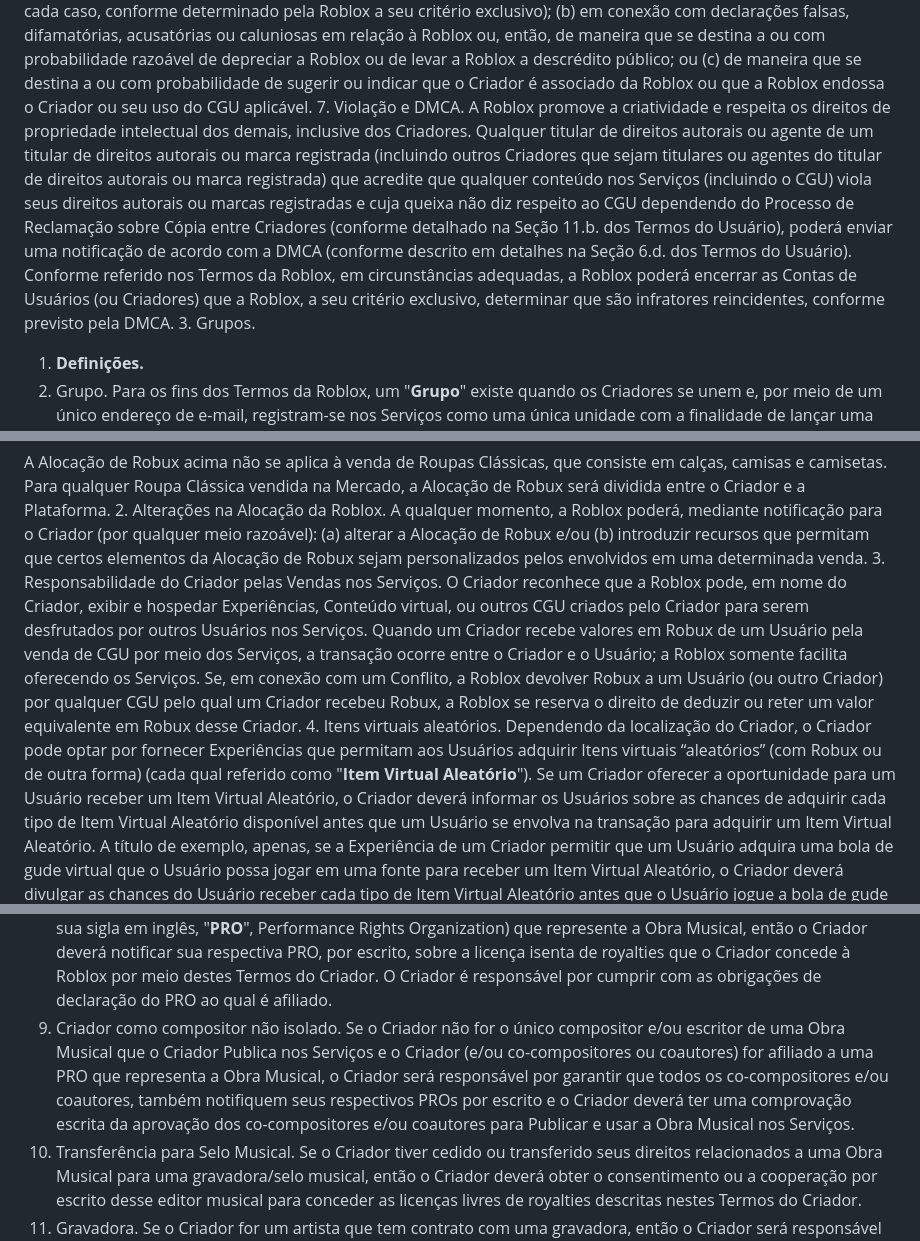
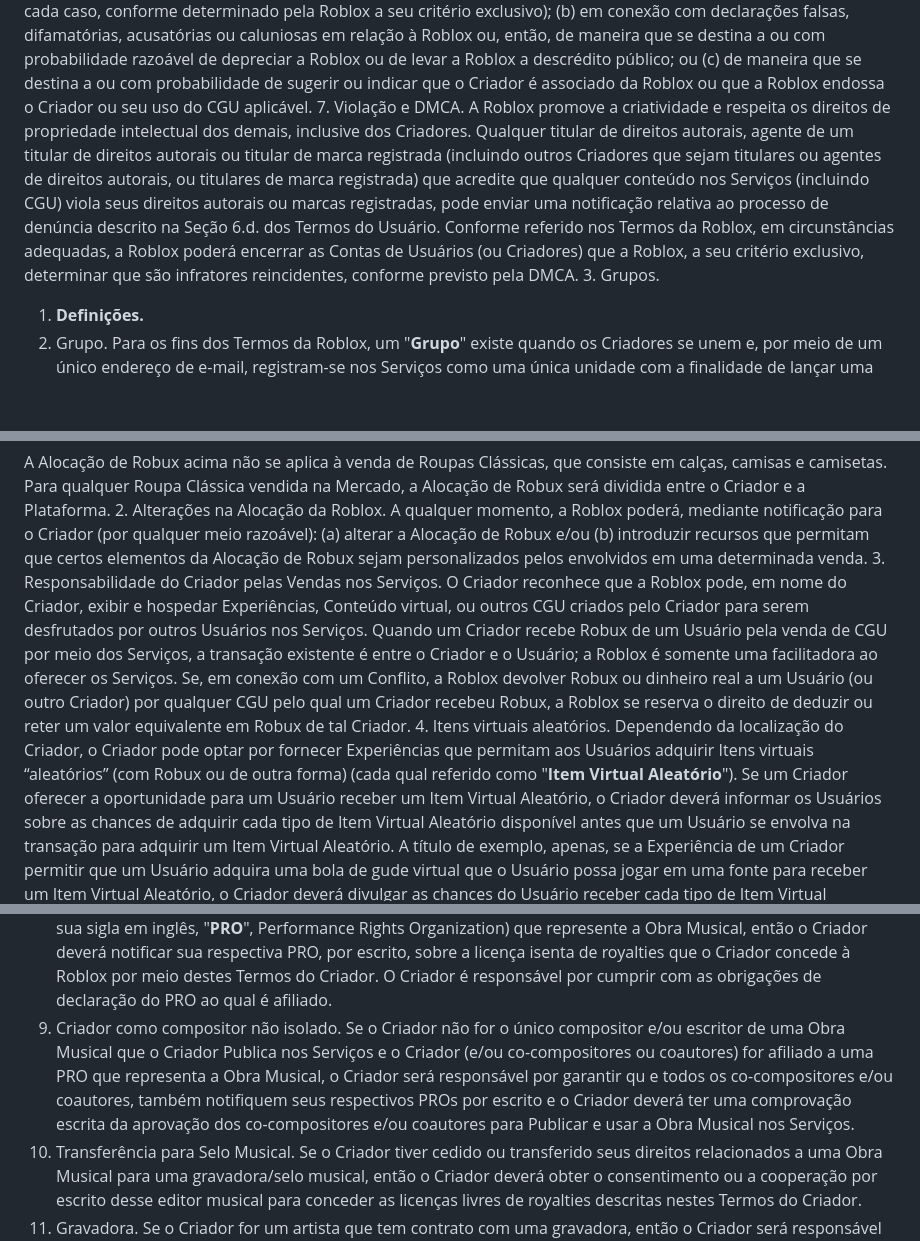
Before and after one commit to GabrielVesal/letras-miudas, a Markdown page: termos/roblox/termos-de-uso.md, 3 parts joined by grey strips. GitHub-like rendering; blank space fills up the shorter version.

```diff
--- a/termos/roblox/termos-de-uso.md
+++ b/termos/roblox/termos-de-uso.md
@@ -296,7 +295,7 @@ Além dos Termos do Criador, os Criadores também devem agir de acordo com os Te
  4. Autorização para Publicar o CGU nos Serviços. O Criador não deve Publicar ou disponibilizar qualquer CGU nos Serviços se o Criador não for o titular ou não estiver autorizado a conceder direitos em todas as partes desse CGU (Conteúdo Gerado por Usuários). Sem limitação das obrigações do Criador de acordo com a Seção 9 destes Termos do Criador (e todas as outras obrigações estabelecidas nos Termos da Roblox), o Criador concorda em pagar todos os valores devidos a qualquer pessoa como resultado da Publicação do Criador ou da disponibilização do CGU nos Serviços.
  5. Suspensão da Disponibilidade do CGU (Conteúdo Gerado por Usuários) A qualquer momento e a seu critério exclusivo, a Roblox poderá suspender a disponibilidade ou excluir qualquer CGU ou outro conteúdo nos Serviços por qualquer período, inclusive para sempre, sem notificação quanto a se esse CGU ou outro conteúdo viole quaisquer leis, direitos de propriedade intelectual, princípios, diretrizes ou políticas associadas aos Serviços ou se a Roblox determinar, a seu critério exclusivo, se tal CGU causa ou pode causar danos aos Usuários, aos Serviços ou à fama da Roblox. A Roblox não tem nem terá obrigações de nenhum tipo para com o Criador de suspender qualquer CGU de acordo com esta Seção.
  6. Limitações sobre o Uso do CGU. Apesar a titularidade do CGU pelo Criador (que não sejam Avatares Clássicos Modificados e o direito de aplicar Conteúdo virtual e outros CGU aos Avatares Clássicos e Avatares Clássicos Modificados), conforme estabelecido acima e sem limitar quaisquer outras limitações estabelecidas aqui, em nenhuma circunstância o Criador deverá usar o CGU do Criador (em qualquer meio ou formato, inclusive dentro ou fora dos Serviços): (a) de uma maneira que seja ofensiva, difamatória, sexualmente explícita ou censurável (em cada caso, conforme determinado pela Roblox a seu critério exclusivo); (b) em conexão com declarações falsas, difamatórias, acusatórias ou caluniosas em relação à Roblox ou, então, de maneira que se destina a ou com probabilidade razoável de depreciar a Roblox ou de levar a Roblox a descrédito público; ou (c) de maneira que se destina a ou com probabilidade de sugerir ou indicar que o Criador é associado da Roblox ou que a Roblox endossa o Criador ou seu uso do CGU aplicável.
- 7. Violação e DMCA. A Roblox promove a criatividade e respeita os direitos de propriedade intelectual dos demais, inclusive dos Criadores. Qualquer titular de direitos autorais ou agente de um titular de direitos autorais ou marca registrada (incluindo outros Criadores que sejam titulares ou agentes do titular de direitos autorais ou marca registrada) que acredite que qualquer conteúdo nos Serviços (incluindo o CGU) viola seus direitos autorais ou marcas registradas e cuja queixa não diz respeito ao CGU dependendo do Processo de Reclamação sobre Cópia entre Criadores (conforme detalhado na Seção 11.b. dos Termos do Usuário), poderá enviar uma notificação de acordo com a DMCA (conforme descrito em detalhes na Seção 6.d. dos Termos do Usuário). Conforme referido nos Termos da Roblox, em circunstâncias adequadas, a Roblox poderá encerrar as Contas de Usuários (ou Criadores) que a Roblox, a seu critério exclusivo, determinar que são infratores reincidentes, conforme previsto pela DMCA.
+ 7. Violação e DMCA. A Roblox promove a criatividade e respeita os direitos de propriedade intelectual dos demais, inclusive dos Criadores. Qualquer titular de direitos autorais, agente de um titular de direitos autorais ou titular de marca registrada (incluindo outros Criadores que sejam titulares ou agentes de direitos autorais, ou titulares de marca registrada) que acredite que qualquer conteúdo nos Serviços (incluindo CGU) viola seus direitos autorais ou marcas registradas, pode enviar uma notificação relativa ao processo de denúncia descrito na Seção 6.d. dos Termos do Usuário. Conforme referido nos Termos da Roblox, em circunstâncias adequadas, a Roblox poderá encerrar as Contas de Usuários (ou Criadores) que a Roblox, a seu critério exclusivo, determinar que são infratores reincidentes, conforme previsto pela DMCA.
 3. Grupos.
 
  1. **Definições.**
@@ -315,7 +314,7 @@ Além dos Termos do Criador, os Criadores também devem agir de acordo com os Te
 
  A Alocação de Robux acima não se aplica à venda de Roupas Clássicas, que consiste em calças, camisas e camisetas. Para qualquer Roupa Clássica vendida na Mercado, a Alocação de Robux será dividida entre o Criador e a Plataforma.
  2. Alterações na Alocação da Roblox. A qualquer momento, a Roblox poderá, mediante notificação para o Criador (por qualquer meio razoável): (a) alterar a Alocação de Robux e/ou (b) introduzir recursos que permitam que certos elementos da Alocação de Robux sejam personalizados pelos envolvidos em uma determinada venda.
- 3. Responsabilidade do Criador pelas Vendas nos Serviços. O Criador reconhece que a Roblox pode, em nome do Criador, exibir e hospedar Experiências, Conteúdo virtual, ou outros CGU criados pelo Criador para serem desfrutados por outros Usuários nos Serviços. Quando um Criador recebe valores em Robux de um Usuário pela venda de CGU por meio dos Serviços, a transação ocorre entre o Criador e o Usuário; a Roblox somente facilita oferecendo os Serviços. Se, em conexão com um Conflito, a Roblox devolver Robux a um Usuário (ou outro Criador) por qualquer CGU pelo qual um Criador recebeu Robux, a Roblox se reserva o direito de deduzir ou reter um valor equivalente em Robux desse Criador.
+ 3. Responsabilidade do Criador pelas Vendas nos Serviços. O Criador reconhece que a Roblox pode, em nome do Criador, exibir e hospedar Experiências, Conteúdo virtual, ou outros CGU criados pelo Criador para serem desfrutados por outros Usuários nos Serviços. Quando um Criador recebe Robux de um Usuário pela venda de CGU por meio dos Serviços, a transação existente é entre o Criador e o Usuário; a Roblox é somente uma facilitadora ao oferecer os Serviços. Se, em conexão com um Conflito, a Roblox devolver Robux ou dinheiro real a um Usuário (ou outro Criador) por qualquer CGU pelo qual um Criador recebeu Robux, a Roblox se reserva o direito de deduzir ou reter um valor equivalente em Robux de tal Criador.
  4. Itens virtuais aleatórios. Dependendo da localização do Criador, o Criador pode optar por fornecer Experiências que permitam aos Usuários adquirir Itens virtuais “aleatórios” (com Robux ou de outra forma) (cada qual referido como "**Item Virtual Aleatório**"). Se um Criador oferecer a oportunidade para um Usuário receber um Item Virtual Aleatório, o Criador deverá informar os Usuários sobre as chances de adquirir cada tipo de Item Virtual Aleatório disponível antes que um Usuário se envolva na transação para adquirir um Item Virtual Aleatório. A título de exemplo, apenas, se a Experiência de um Criador permitir que um Usuário adquira uma bola de gude virtual que o Usuário possa jogar em uma fonte para receber um Item Virtual Aleatório, o Criador deverá divulgar as chances do Usuário receber cada tipo de Item Virtual Aleatório antes que o Usuário jogue a bola de gude na fonte.
  3. **Programa de Câmbio para Desenvolvedores.** A Roblox permite que certos Criadores que satisfazem critérios específicos participem do Programa de Câmbio para Desenvolvedores ("**Programa DevEx**"). Dependendo de certos requisitos, políticas e limitações que a Roblox estabelece a seu critério exclusivo, os Criadores que participam do Programa DevEx podem trocar Robux ganhos por moeda real, com base em uma taxa de câmbio determinada pela Roblox, a seu critério exclusivo (a taxa de câmbio e os requisitos, políticas e limitações gerais do Programa DevEx estão publicadas aqui ("**Termos DevEx**").
  4. **Os Pagamentos EBP ou Premium.** EBP ou Pagamentos Premium consiste em um programa pelo qual Criadores qualificados podem gerar valores adicionais em Robux ganhos com base em quão cativante seja a Experiência deles. O programa EBP ou Pagamentos Premium pode ser modificado ou encerrado pela Roblox a qualquer momento, a seu critério exclusivo e sem obrigação para com os Criadores por causa desse encerramento ou modificação. Informações mais detalhadas sobre o Programa EBP podem ser encontradas aqui.
@@ -330,7 +329,7 @@ Além dos Termos do Criador, os Criadores também devem agir de acordo com os Te
  5. Uso nos Serviços. O Criador somente pode usar Música licenciada nos Serviços. O Criador concorda que não exportará, extrairá, baixará ou deixará outra pessoa exportar, extrair ou baixar a Música licenciada para uso fora dos Serviços.
  2. **Música escrita/de propriedade do Criador.** Os termos a seguir se aplicam a obras musicais escritas ou, então, de propriedade de um Criador (e/ou outros com quem o Criador tenha colaborado nesse trabalho musical) ("**Obras musicais**") que um Criador Publica (ou tenta Publicar) para uso nos Serviços.
  1. Criador como único compositor. Caso o Criador for o único compositor e/ou escritor de uma Obra Musical que o Criador Publica nos Serviços e o Criador for afiliado a uma Associação de Gestão Coletiva Musical (no Brasil) (por sua sigla em inglês, "**PRO**", Performance Rights Organization) que represente a Obra Musical, então o Criador deverá notificar sua respectiva PRO, por escrito, sobre a licença isenta de royalties que o Criador concede à Roblox por meio destes Termos do Criador. O Criador é responsável por cumprir com as obrigações de declaração do PRO ao qual é afiliado.
- 2. Criador como compositor não isolado. Se o Criador não for o único compositor e/ou escritor de uma Obra Musical que o Criador Publica nos Serviços e o Criador (e/ou co-compositores ou coautores) for afiliado a uma PRO que representa a Obra Musical, o Criador será responsável por garantir que todos os co-compositores e/ou coautores, também notifiquem seus respectivos PROs por escrito e o Criador deverá ter uma comprovação escrita da aprovação dos co-compositores e/ou coautores para Publicar e usar a Obra Musical nos Serviços.
+ 2. Criador como compositor não isolado. Se o Criador não for o único compositor e/ou escritor de uma Obra Musical que o Criador Publica nos Serviços e o Criador (e/ou co-compositores ou coautores) for afiliado a uma PRO que representa a Obra Musical, o Criador será responsável por garantir qu e todos os co-compositores e/ou coautores, também notifiquem seus respectivos PROs por escrito e o Criador deverá ter uma comprovação escrita da aprovação dos co-compositores e/ou coautores para Publicar e usar a Obra Musical nos Serviços.
  3. Transferência para Selo Musical. Se o Criador tiver cedido ou transferido seus direitos relacionados a uma Obra Musical para uma gravadora/selo musical, então o Criador deverá obter o consentimento ou a cooperação por escrito desse editor musical para conceder as licenças livres de royalties descritas nestes Termos do Criador.
  4. Gravadora. Se o Criador for um artista que tem contrato com uma gravadora, então o Criador será responsável por garantir que o uso dos Serviços pelo Criador esteja em conformidade com as obrigações que o Criador tem para com a gravadora do Criador. Lembre-se, apenas porque o Criador gravou uma Obra Musical ou fez uma gravação de som, não significa que o Criador tenha o direito de permitir que a Roblox a use.
  5. Gravações de som. Se o Criador detém os direitos sobre e em relação a uma gravação de som, mas não está autorizado a licenciar essa gravação ou as Obras Musicais subjacentes contidas nessas gravações, então o Criador não deve transferir nem disponibilizar essas gravações nos Serviços.
```
Also changed, not shown: other parts of termos/roblox/termos-de-uso.md (+18 -19 lines).
